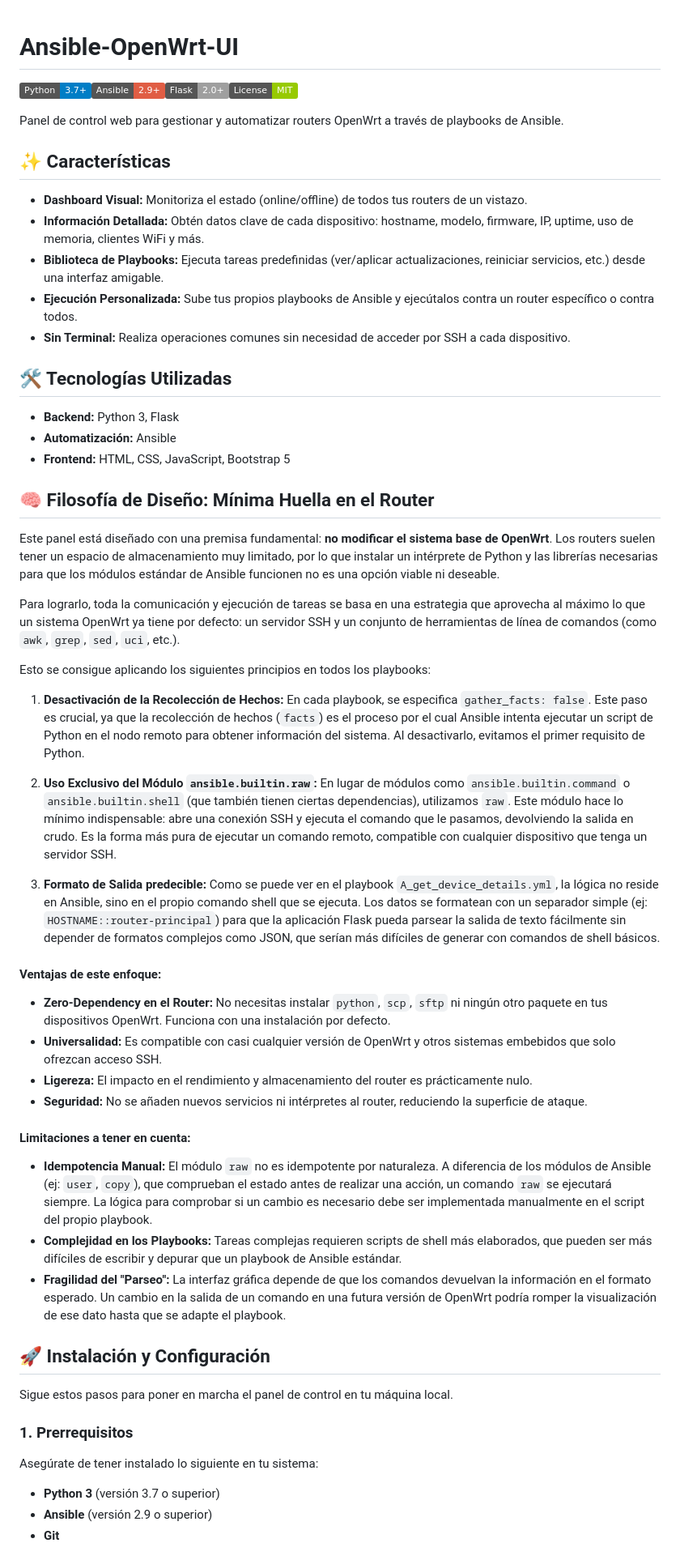
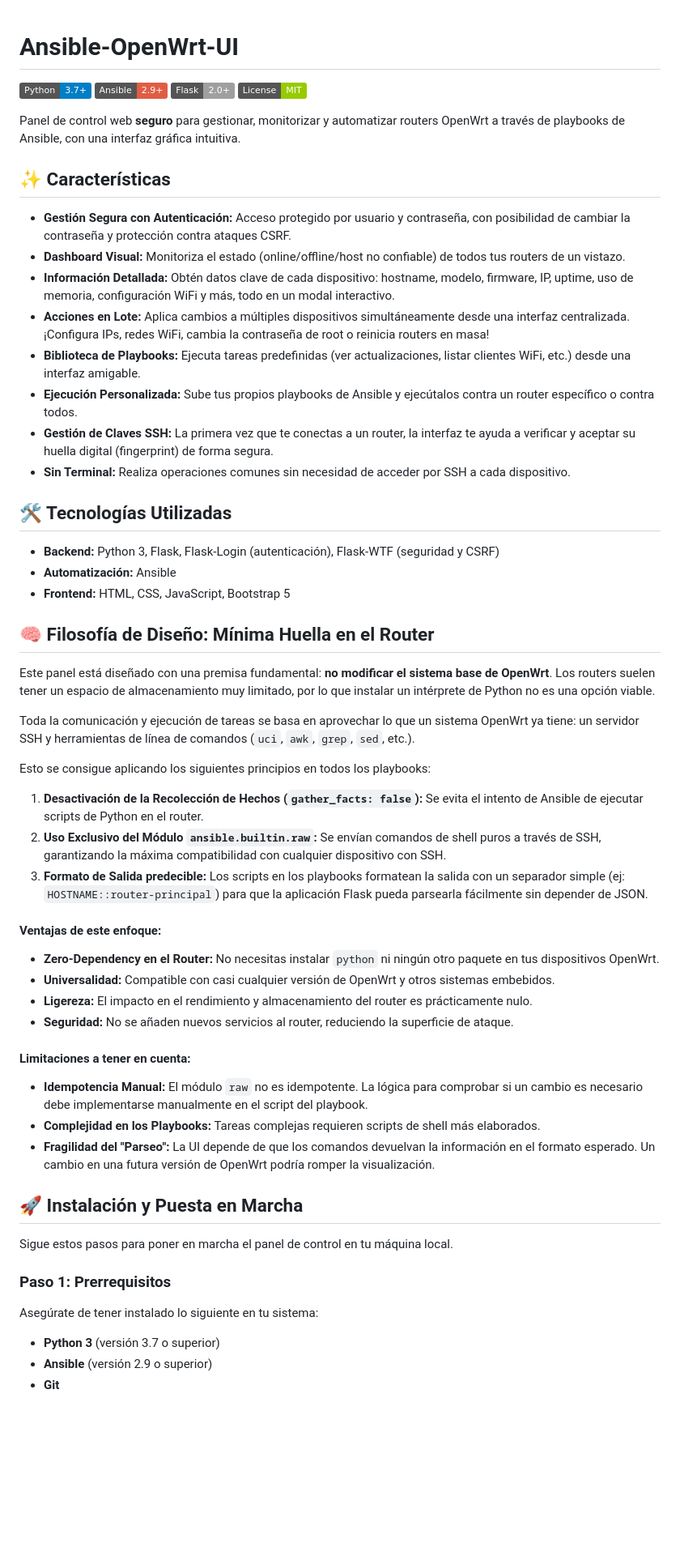
Before and after one commit to soyunomas/Ansible-OpenWrt-UI, a Markdown page: README.md, the part around one of its changes. Shown at 81% size. GitHub-like rendering; badges without logos; blank space fills up the shorter version.

```diff
--- a/README.md
+++ b/README.md
@@ -1,60 +1,58 @@
-
 # Ansible-OpenWrt-UI
 
-![Python](https://img.shields.io/badge/Python-3.7+-blue.svg)![Ansible](https://img.shields.io/badge/Ansible-2.9+-red.svg)![Flask](https://img.shields.io/badge/Flask-2.0+-lightgrey.svg)![License](https://img.shields.io/badge/License-MIT-green.svg)
+![Python](https://img.shields.io/badge/Python-3.7+-blue.svg) ![Ansible](https://img.shields.io/badge/Ansible-2.9+-red.svg) ![Flask](https://img.shields.io/badge/Flask-2.0+-lightgrey.svg) ![License](https://img.shields.io/badge/License-MIT-green.svg)
 
-Panel de control web para gestionar y automatizar routers OpenWrt a través de playbooks de Ansible.
+Panel de control web **seguro** para gestionar, monitorizar y automatizar routers OpenWrt a través de playbooks de Ansible, con una interfaz gráfica intuitiva.
 
 ## ✨ Características
 
-*   **Dashboard Visual:** Monitoriza el estado (online/offline) de todos tus routers de un vistazo.
-*   **Información Detallada:** Obtén datos clave de cada dispositivo: hostname, modelo, firmware, IP, uptime, uso de memoria, clientes WiFi y más.
-*   **Biblioteca de Playbooks:** Ejecuta tareas predefinidas (ver/aplicar actualizaciones, reiniciar servicios, etc.) desde una interfaz amigable.
+*   **Gestión Segura con Autenticación:** Acceso protegido por usuario y contraseña, con posibilidad de cambiar la contraseña y protección contra ataques CSRF.
+*   **Dashboard Visual:** Monitoriza el estado (online/offline/host no confiable) de todos tus routers de un vistazo.
+*   **Información Detallada:** Obtén datos clave de cada dispositivo: hostname, modelo, firmware, IP, uptime, uso de memoria, configuración WiFi y más, todo en un modal interactivo.
+*   **Acciones en Lote:** Aplica cambios a múltiples dispositivos simultáneamente desde una interfaz centralizada. ¡Configura IPs, redes WiFi, cambia la contraseña de root o reinicia routers en masa!
+*   **Biblioteca de Playbooks:** Ejecuta tareas predefinidas (ver actualizaciones, listar clientes WiFi, etc.) desde una interfaz amigable.
 *   **Ejecución Personalizada:** Sube tus propios playbooks de Ansible y ejecútalos contra un router específico o contra todos.
+*   **Gestión de Claves SSH:** La primera vez que te conectas a un router, la interfaz te ayuda a verificar y aceptar su huella digital (fingerprint) de forma segura.
 *   **Sin Terminal:** Realiza operaciones comunes sin necesidad de acceder por SSH a cada dispositivo.
 
 ## 🛠️ Tecnologías Utilizadas
 
-*   **Backend:** Python 3, Flask
+*   **Backend:** Python 3, Flask, Flask-Login (autenticación), Flask-WTF (seguridad y CSRF)
 *   **Automatización:** Ansible
 *   **Frontend:** HTML, CSS, JavaScript, Bootstrap 5
 
 ## 🧠 Filosofía de Diseño: Mínima Huella en el Router
 
-Este panel está diseñado con una premisa fundamental: **no modificar el sistema base de OpenWrt**. Los routers suelen tener un espacio de almacenamiento muy limitado, por lo que instalar un intérprete de Python y las librerías necesarias para que los módulos estándar de Ansible funcionen no es una opción viable ni deseable.
+Este panel está diseñado con una premisa fundamental: **no modificar el sistema base de OpenWrt**. Los routers suelen tener un espacio de almacenamiento muy limitado, por lo que instalar un intérprete de Python no es una opción viable.
 
-Para lograrlo, toda la comunicación y ejecución de tareas se basa en una estrategia que aprovecha al máximo lo que un sistema OpenWrt ya tiene por defecto: un servidor SSH y un conjunto de herramientas de línea de comandos (como `awk`, `grep`, `sed`, `uci`, etc.).
+Toda la comunicación y ejecución de tareas se basa en aprovechar lo que un sistema OpenWrt ya tiene: un servidor SSH y herramientas de línea de comandos (`uci`, `awk`, `grep`, `sed`, etc.).
 
 Esto se consigue aplicando los siguientes principios en todos los playbooks:
 
-1.  **Desactivación de la Recolección de Hechos:** En cada playbook, se especifica `gather_facts: false`. Este paso es crucial, ya que la recolección de hechos (`facts`) es el proceso por el cual Ansible intenta ejecutar un script de Python en el nodo remoto para obtener información del sistema. Al desactivarlo, evitamos el primer requisito de Python.
-
-2.  **Uso Exclusivo del Módulo `ansible.builtin.raw`:** En lugar de módulos como `ansible.builtin.command` o `ansible.builtin.shell` (que también tienen ciertas dependencias), utilizamos `raw`. Este módulo hace lo mínimo indispensable: abre una conexión SSH y ejecuta el comando que le pasamos, devolviendo la salida en crudo. Es la forma más pura de ejecutar un comando remoto, compatible con cualquier dispositivo que tenga un servidor SSH.
-
-3.  **Formato de Salida predecible:** Como se puede ver en el playbook `A_get_device_details.yml`, la lógica no reside en Ansible, sino en el propio comando shell que se ejecuta. Los datos se formatean con un separador simple (ej: `HOSTNAME::router-principal`) para que la aplicación Flask pueda parsear la salida de texto fácilmente sin depender de formatos complejos como JSON, que serían más difíciles de generar con comandos de shell básicos.
+1.  **Desactivación de la Recolección de Hechos (`gather_facts: false`):** Se evita el intento de Ansible de ejecutar scripts de Python en el router.
+2.  **Uso Exclusivo del Módulo `ansible.builtin.raw`:** Se envían comandos de shell puros a través de SSH, garantizando la máxima compatibilidad con cualquier dispositivo con SSH.
+3.  **Formato de Salida predecible:** Los scripts en los playbooks formatean la salida con un separador simple (ej: `HOSTNAME::router-principal`) para que la aplicación Flask pueda parsearla fácilmente sin depender de JSON.
 
 #### Ventajas de este enfoque:
 
-*   **Zero-Dependency en el Router:** No necesitas instalar `python`, `scp`, `sftp` ni ningún otro paquete en tus dispositivos OpenWrt. Funciona con una instalación por defecto.
-*   **Universalidad:** Es compatible con casi cualquier versión de OpenWrt y otros sistemas embebidos que solo ofrezcan acceso SSH.
+*   **Zero-Dependency en el Router:** No necesitas instalar `python` ni ningún otro paquete en tus dispositivos OpenWrt.
+*   **Universalidad:** Compatible con casi cualquier versión de OpenWrt y otros sistemas embebidos.
 *   **Ligereza:** El impacto en el rendimiento y almacenamiento del router es prácticamente nulo.
-*   **Seguridad:** No se añaden nuevos servicios ni intérpretes al router, reduciendo la superficie de ataque.
+*   **Seguridad:** No se añaden nuevos servicios al router, reduciendo la superficie de ataque.
 
 #### Limitaciones a tener en cuenta:
 
-*   **Idempotencia Manual:** El módulo `raw` no es idempotente por naturaleza. A diferencia de los módulos de Ansible (ej: `user`, `copy`), que comprueban el estado antes de realizar una acción, un comando `raw` se ejecutará siempre. La lógica para comprobar si un cambio es necesario debe ser implementada manualmente en el script del propio playbook.
-*   **Complejidad en los Playbooks:** Tareas complejas requieren scripts de shell más elaborados, que pueden ser más difíciles de escribir y depurar que un playbook de Ansible estándar.
-*   **Fragilidad del "Parseo":** La interfaz gráfica depende de que los comandos devuelvan la información en el formato esperado. Un cambio en la salida de un comando en una futura versión de OpenWrt podría romper la visualización de ese dato hasta que se adapte el playbook.
+*   **Idempotencia Manual:** El módulo `raw` no es idempotente. La lógica para comprobar si un cambio es necesario debe implementarse manualmente en el script del playbook.
+*   **Complejidad en los Playbooks:** Tareas complejas requieren scripts de shell más elaborados.
+*   **Fragilidad del "Parseo":** La UI depende de que los comandos devuelvan la información en el formato esperado. Un cambio en una futura versión de OpenWrt podría romper la visualización.
 
-
-## 🚀 Instalación y Configuración
+## 🚀 Instalación y Puesta en Marcha
 
 Sigue estos pasos para poner en marcha el panel de control en tu máquina local.
 
-### 1. Prerrequisitos
+### Paso 1: Prerrequisitos
 
 Asegúrate de tener instalado lo siguiente en tu sistema:
-
 *   **Python 3** (versión 3.7 o superior)
 *   **Ansible** (versión 2.9 o superior)
 *   **Git**
```
Also changed, not shown: other parts of README.md (+35 -27 lines).
